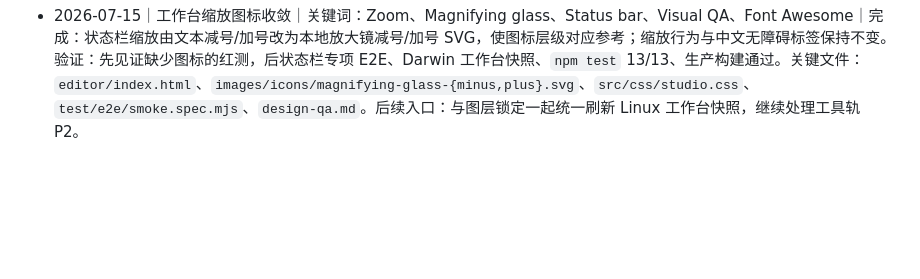
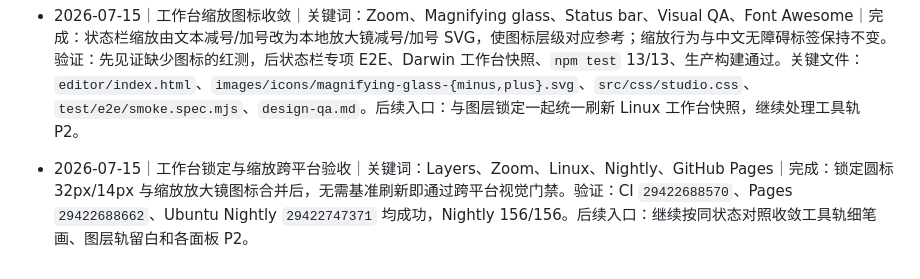
Before and after one commit to TonyWT/photo-studio, a Markdown page: Codex/工作索引.md, the part around the change. Drawn GitHub-style; blank space fills up the shorter version.

```diff
--- a/Codex/工作索引.md
+++ b/Codex/工作索引.md
@@ -175,3 +175,5 @@
 - 2026-07-15｜图层锁定圆标尺度收敛｜关键词：Layers、Lock、32px、Visual QA、Playwright｜完成：通过参考与本地工作台的同状态合图，将右侧图层缩略图中央的锁定/解锁圆标从 34px 外圈/15px 图标收敛为 32px/14px，锁定、解锁与单步 Undo 行为不变。验证：先见证 34px 的红测，后锁定专项 E2E、Darwin 工作台快照、`npm test` 13/13、生产构建通过。关键文件：`src/css/studio.css`、`test/e2e/smoke.spec.mjs`、`test/e2e/visual.spec.mjs-snapshots/editor-loaded-chromium-darwin.png`、`design-qa.md`。后续入口：合并工具轨细笔画与图层轨留白调整后统一刷新 Linux 视觉基准。
 
 - 2026-07-15｜工作台缩放图标收敛｜关键词：Zoom、Magnifying glass、Status bar、Visual QA、Font Awesome｜完成：状态栏缩放由文本减号/加号改为本地放大镜减号/加号 SVG，使图标层级对应参考；缩放行为与中文无障碍标签保持不变。验证：先见证缺少图标的红测，后状态栏专项 E2E、Darwin 工作台快照、`npm test` 13/13、生产构建通过。关键文件：`editor/index.html`、`images/icons/magnifying-glass-{minus,plus}.svg`、`src/css/studio.css`、`test/e2e/smoke.spec.mjs`、`design-qa.md`。后续入口：与图层锁定一起统一刷新 Linux 工作台快照，继续处理工具轨 P2。
+
+- 2026-07-15｜工作台锁定与缩放跨平台验收｜关键词：Layers、Zoom、Linux、Nightly、GitHub Pages｜完成：锁定圆标 32px/14px 与缩放放大镜图标合并后，无需基准刷新即通过跨平台视觉门禁。验证：CI `29422688570`、Pages `29422688662`、Ubuntu Nightly `29422747371` 均成功，Nightly 156/156。后续入口：继续按同状态对照收敛工具轨细笔画、图层轨留白和各面板 P2。
```
Also changed, not shown: design-qa.md (+2 -0 lines).
